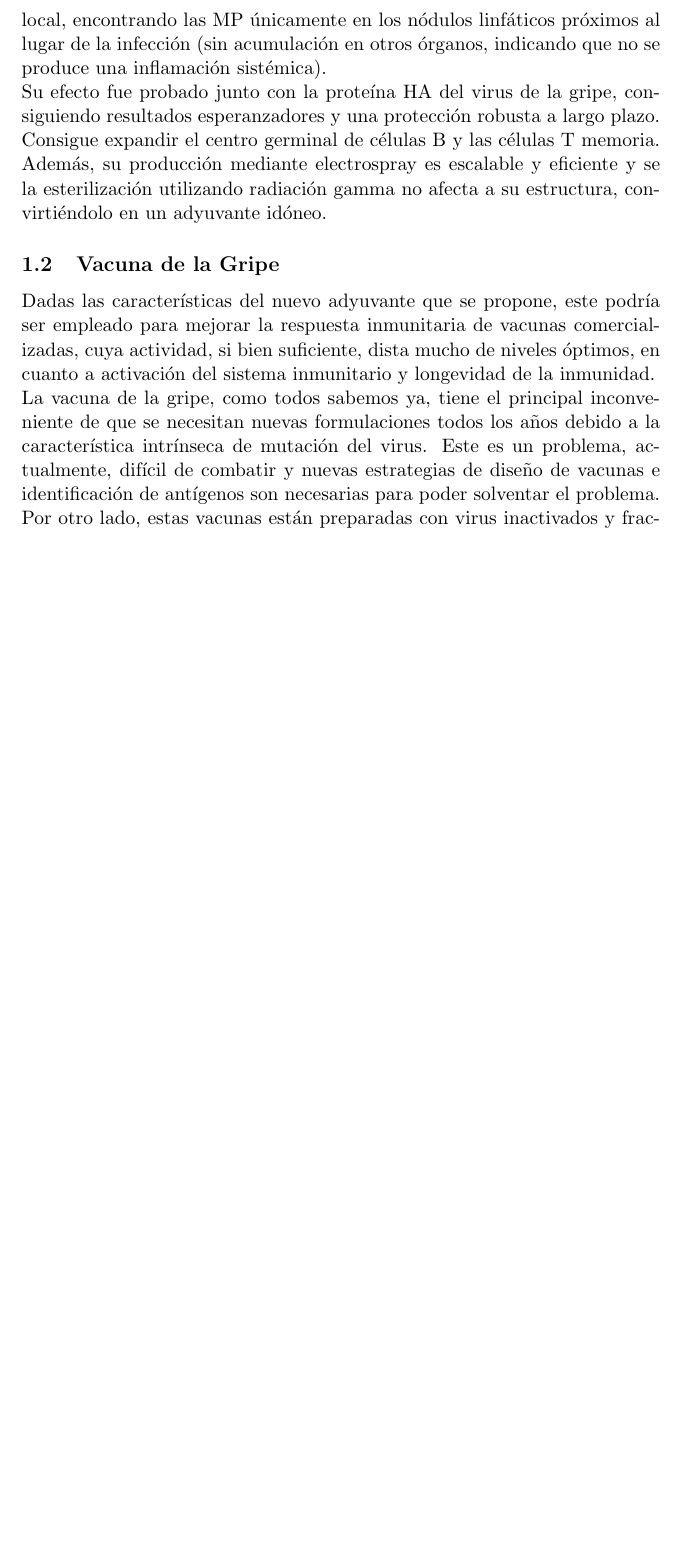
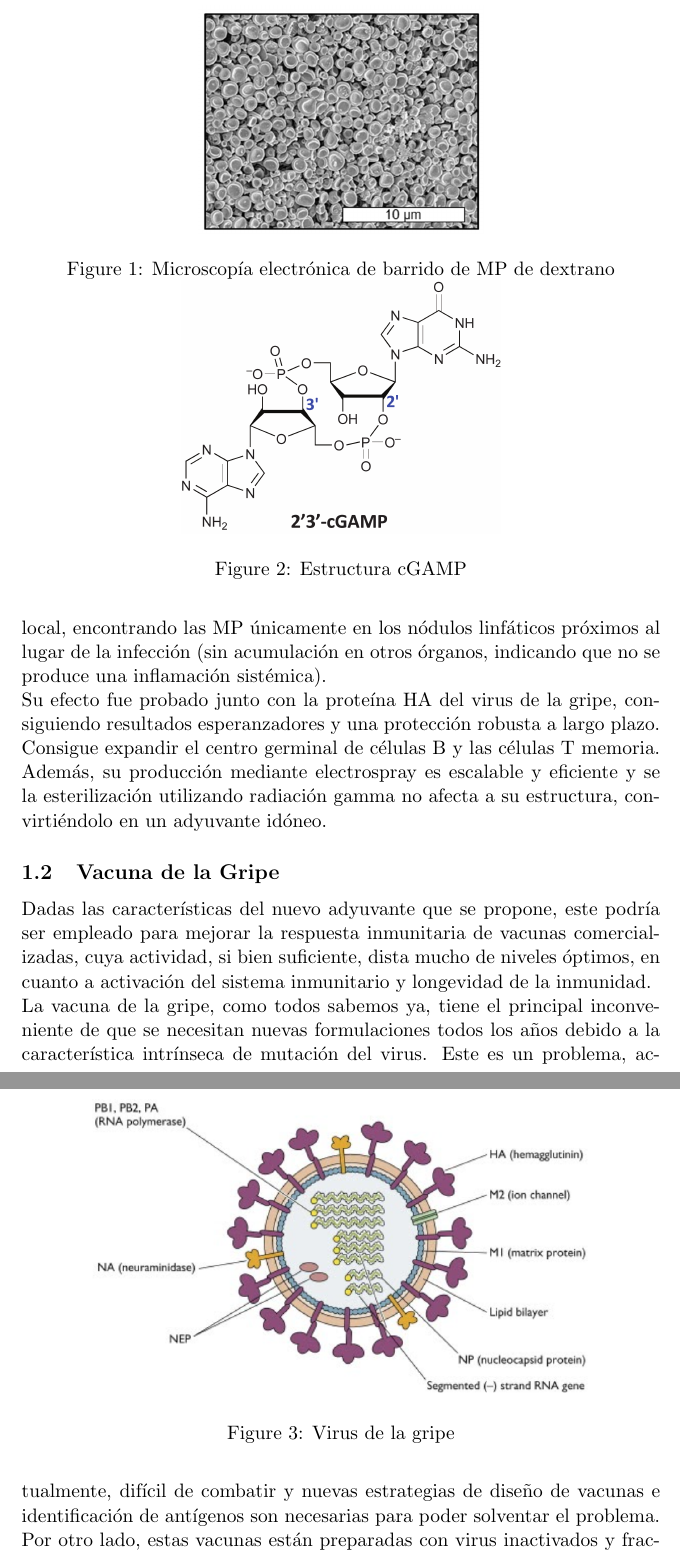
Before and after one commit to pabloovar/proyecto_final, a LaTeX paper (document.tex): part of page 3 of 6 before the commit and two parts of pages 3 and 4 of 7 after it, the two joined at a grey line, cut at the place of the change, the shorter picture padded with empty space. Compiled offline with pdfLaTeX.

Commit message:
Texto final con imágenes

```diff
--- a/document.tex
+++ b/document.tex
@@ -1,6 +1,7 @@
 \documentclass[a4paper,11pt]{article}
 \usepackage[utf8]{inputenc}
 \usepackage{apacite}
+\usepackage[pdftex]{graphicx}
 \providecommand{\keywords}[1]{\textbf{Palabras clave:} #1}
 \begin{document}
 	\title{Evaluación de cGAMP Ace-DEX MPs como adyuvante en la vacuna del virus de la influenza en ratones inmunosuprimidos}
@@ -23,6 +24,14 @@ Numerosos son los esfuerzos que se están produciendo en el estudio de nuevos y
 Los polímeros de dextrano que se proponen emplear como medio de transporte de cGAMP, es una forma modificada del mismo polímero, aprobado por la FDA, el cual se ha modificado añadiendo grupos acetal cíclicos o metoxiacetal acíclicos.
 \\El Ace-DEX es un compuesto biocompatible, biodegradable, de síntesis sencilla y estable a temperaturas elevadas. Además, se dirige específicamente a las células presentadoras de antígeno profesionales debido a su tamaño y, una vez fagocitadas, gracias a la sensibilidad ácida de estas micropartículas, el ambiente ácido del fagolisosoma provoca una rápida liberación del contenido de estas partículas.
 \\Como decimos, cuando las micropartículas de Ace-DEX se introducen en un medio acuoso-ácido, se produce la hidrólisis de estos grupos acetal, convirtiendo al antes soluble en solventes orgánicos Ace-DEX, en el polímero soluble en agua que es el dextrano. Además, variando la forma en que estas partículas se sintetizan, podemos modificar la forma en que se liberan los contenidos de las micropartículas de dextrano, permitiendo que se libere su contenido en pocos minutos o que lo hagan durante meses.
+\begin{figure}[h]
+	\centering
+	\includegraphics[scale=0.5]{Imágenes/dextrano}
+	\caption{Microscopía electrónica de barrido de MP de dextrano}
+
+	\includegraphics[scale=0.1]{Imágenes/GAMP}
+	\caption{Estructura cGAMP}
+\end{figure}
 Estas micropartículas de dextrano son una forma ingeniosa y muy efectiva de conseguir una entrega intracelular y de liberación controlada de cualquier compuesto que se desee.
 \\En nuestro caso, analizaremos la posibilidad de emplear estas micropartículas para introducir en las células del sistema inmunitario un adyuvante capaz de activar a los genes STING.
 \\Los genes STING (\textbf{STimulator of INterferon Genes}), son, como su nombre indica, genes relacionados con la síntesis de interferones, de tipo I concretamente. Lo que se propone emplear como activador de esta proteína son dinucleótidos cíclicos, como 3"3" cyclic GMP-AMP (cGAMP).
@@ -33,6 +42,12 @@ Estas micropartículas de dextrano son una forma ingeniosa y muy efectiva de con
 
 \subsection{Vacuna de la Gripe}
 Dadas las características del nuevo adyuvante que se propone, este podría ser empleado para mejorar la respuesta inmunitaria de vacunas comercializadas, cuya actividad, si bien suficiente, dista mucho de niveles óptimos, en cuanto a activación del sistema inmunitario y longevidad de la inmunidad.
+\begin{figure}[h]
+	\centering
+	\includegraphics[scale=0.7]{Imágenes/influenza}
+	\caption{Virus de la gripe}
+
+\end{figure}
 \\La vacuna de la gripe, como todos sabemos ya, tiene el principal inconveniente de que se necesitan nuevas formulaciones todos los años debido a la característica intrínseca de mutación del virus. Este es un problema, actualmente, difícil de combatir y nuevas estrategias de diseño de vacunas e identificación de antígenos son necesarias para poder solventar el problema.
 \\Por otro lado, estas vacunas están preparadas con virus inactivados y fraccionados o a partir de antígenos de superficie virales, y este tipo de vacunas, en general, se caracterizan por no desarrollar una respuesta inmune completa, la activación de células T suele ser menor de lo deseable. De media, las vacunas de la gripe tienen una eficacia de entorno al 50\% [2CITAAA] y la duración de los anticuerpos específicos producidos dura de 6 a 12 meses [3CITAAA].
 \\Si bien estos valores son suficientes como para prevenir y disminuir los casos e incidencia de la gripe, estos son valores muy mejorables. Es aquí, donde el empleo del adyuvante propuesto puede mejorar tanto la activación del sistema inmunitario y la eficacia de la vacuna como, por tanto, la duración de la inmunidad generada.
```
Also changed, not shown: Imágenes/GAMP.jpg (added), Imágenes/dextrano.png (added), Imágenes/influenza.png (added), document.pdf.
